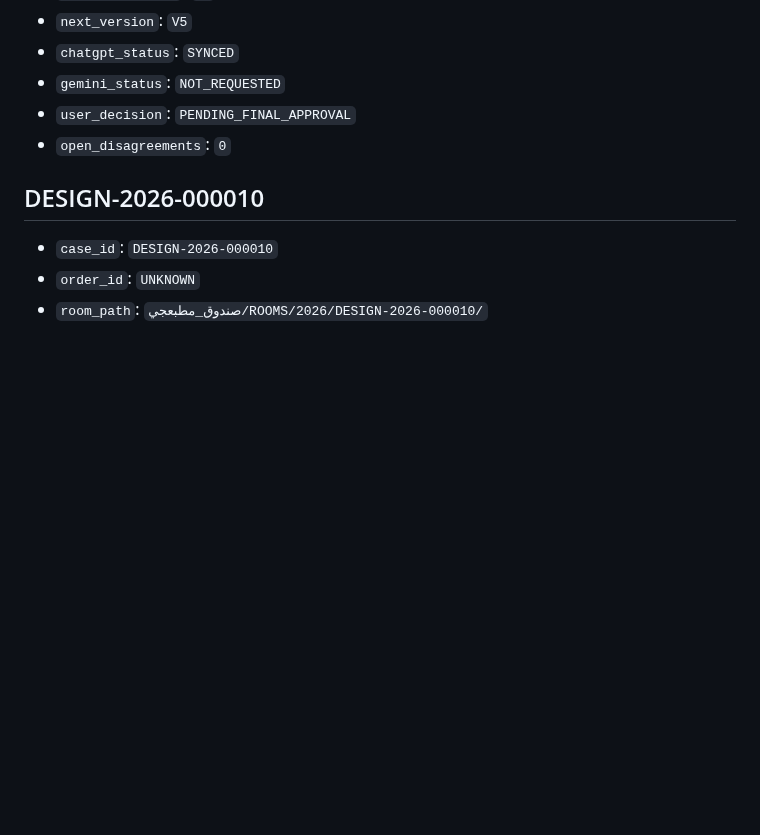
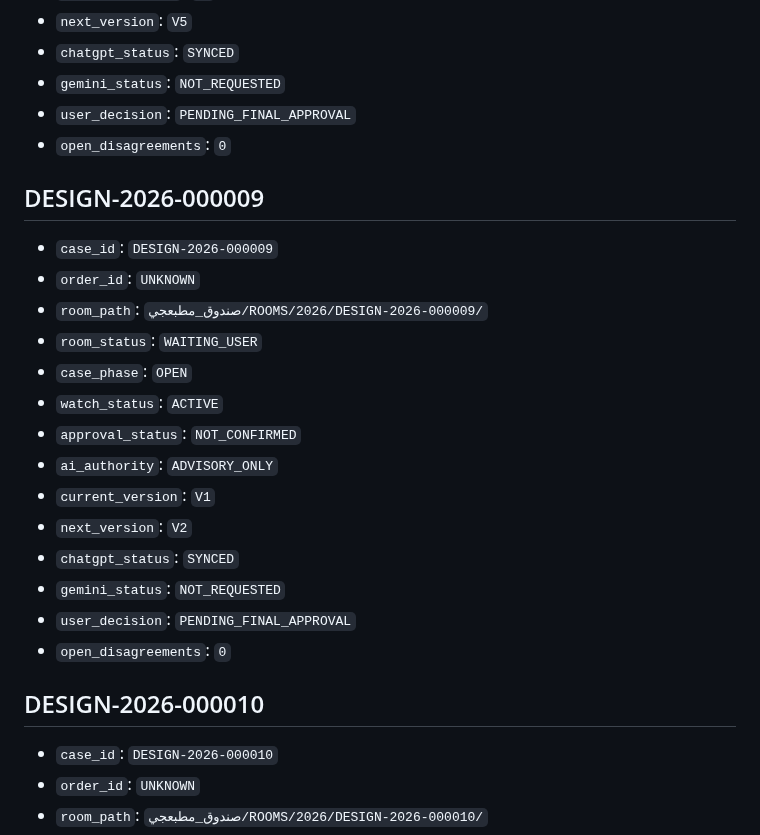
Before and after one commit to fawakhry/Matbagy-Design-Workflow, a Markdown page: صندوق_مطبعجي/WATCH/ACTIVE_CASES.md, the part around the change. Drawn GitHub-style; blank space fills up the shorter version.

Commit message:
Add DESIGN-2026-000009 to active watch

```diff
--- a/صندوق_مطبعجي/WATCH/ACTIVE_CASES.md
+++ b/صندوق_مطبعجي/WATCH/ACTIVE_CASES.md
@@ -104,6 +104,23 @@
 - `user_decision`: `PENDING_FINAL_APPROVAL`
 - `open_disagreements`: `0`
 
+## DESIGN-2026-000009
+
+- `case_id`: `DESIGN-2026-000009`
+- `order_id`: `UNKNOWN`
+- `room_path`: `صندوق_مطبعجي/ROOMS/2026/DESIGN-2026-000009/`
+- `room_status`: `WAITING_USER`
+- `case_phase`: `OPEN`
+- `watch_status`: `ACTIVE`
+- `approval_status`: `NOT_CONFIRMED`
+- `ai_authority`: `ADVISORY_ONLY`
+- `current_version`: `V1`
+- `next_version`: `V2`
+- `chatgpt_status`: `SYNCED`
+- `gemini_status`: `NOT_REQUESTED`
+- `user_decision`: `PENDING_FINAL_APPROVAL`
+- `open_disagreements`: `0`
+
 ## DESIGN-2026-000010
 
 - `case_id`: `DESIGN-2026-000010`
```
